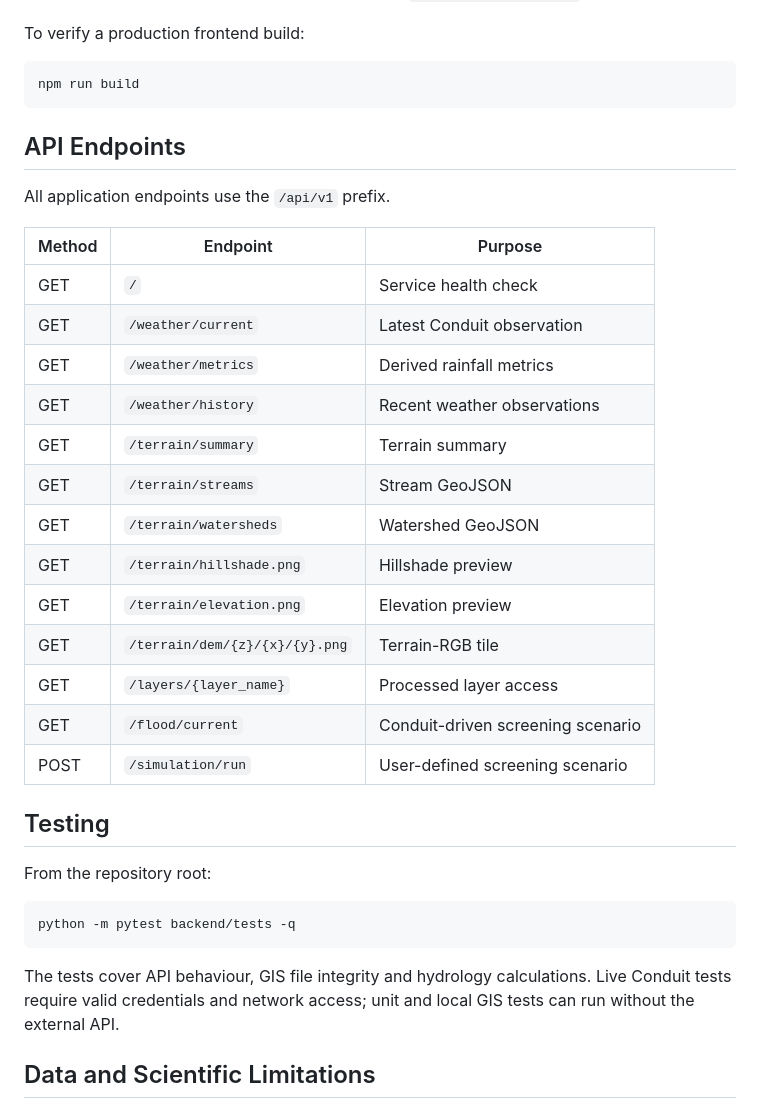
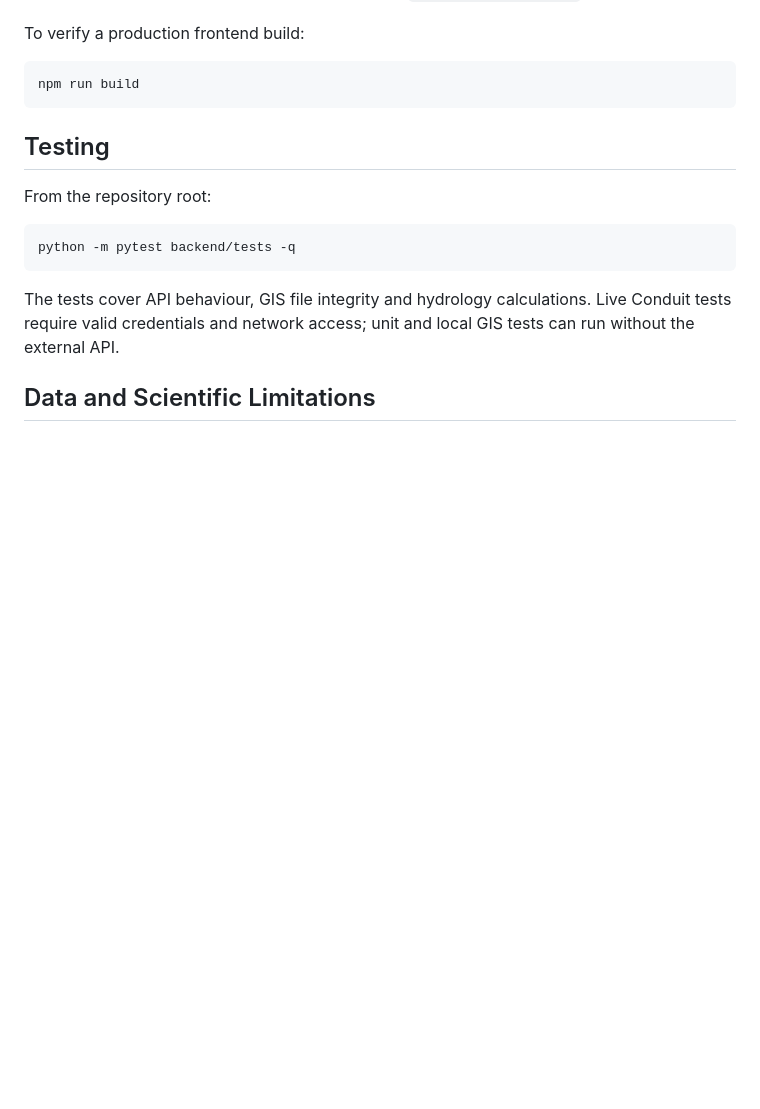
Before and after one commit to adreandaniel/Jkuat_Digital_Twin, a Markdown page: README.md, the part around one of its changes. Rendered like a GitHub page; blank space fills up the shorter version.

````diff
--- a/README.md
+++ b/README.md
@@ -197,25 +154,6 @@ To verify a production frontend build:
 npm run build
 ```
 
-## API Endpoints
-
-All application endpoints use the `/api/v1` prefix.
-
-| Method | Endpoint | Purpose |
-| --- | --- | --- |
-| GET | `/` | Service health check |
-| GET | `/weather/current` | Latest Conduit observation |
-| GET | `/weather/metrics` | Derived rainfall metrics |
-| GET | `/weather/history` | Recent weather observations |
-| GET | `/terrain/summary` | Terrain summary |
-| GET | `/terrain/streams` | Stream GeoJSON |
-| GET | `/terrain/watersheds` | Watershed GeoJSON |
-| GET | `/terrain/hillshade.png` | Hillshade preview |
-| GET | `/terrain/elevation.png` | Elevation preview |
-| GET | `/terrain/dem/{z}/{x}/{y}.png` | Terrain-RGB tile |
-| GET | `/layers/{layer_name}` | Processed layer access |
-| GET | `/flood/current` | Conduit-driven screening scenario |
-| POST | `/simulation/run` | User-defined screening scenario |
 
 ## Testing
 
````
Also changed, not shown: other parts of README.md (+0 -43 lines).
